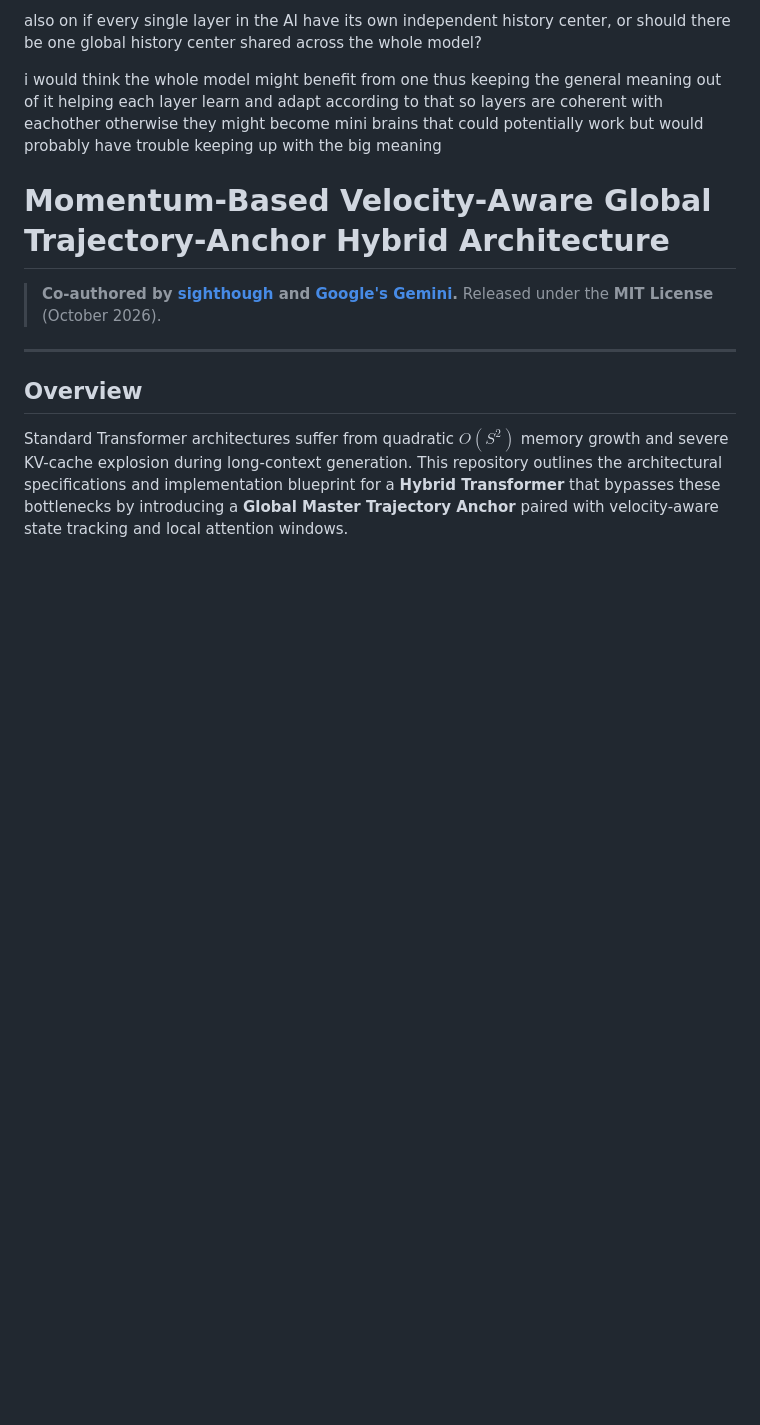
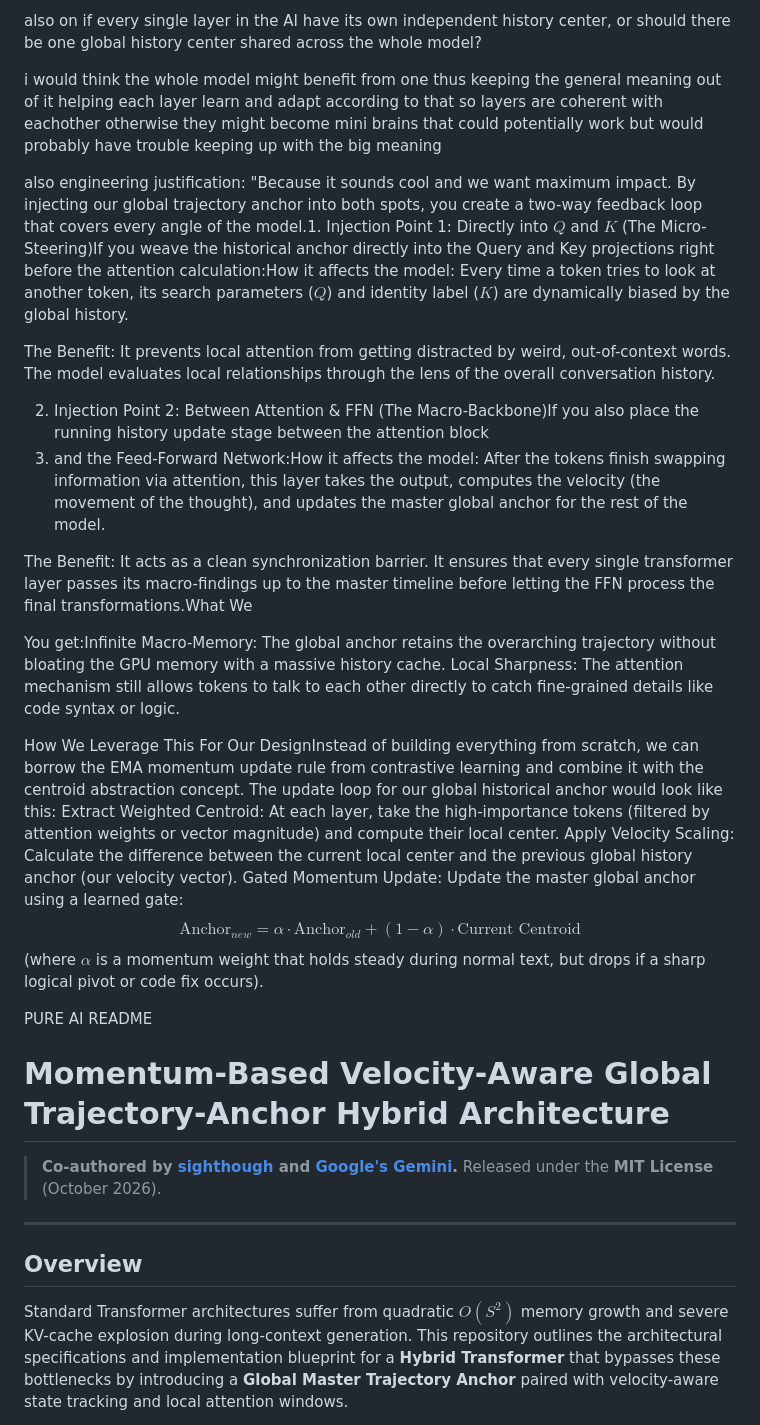
Before and after one commit to sighthough/Global-Trajectory-Anchor-Ai-architecture, a Markdown page: README.md, the part around one of its changes. GitHub-like rendering; blank space fills up the shorter version.

```diff
--- a/README.md
+++ b/README.md
@@ -46,6 +48,40 @@ i would think the whole model might benefit from one thus keeping the general me
 to that so layers are coherent with eachother otherwise they might become mini brains that could potentially
 work but would probably have trouble keeping up with the big meaning
 
+also
+engineering justification: "Because it sounds cool and we want maximum impact.
+By injecting our global trajectory anchor into both spots, you create a two-way feedback loop that covers every angle of the model.1.
+Injection Point 1: Directly into $Q$ and $K$ (The Micro-Steering)If you weave the historical anchor directly into the
+Query and Key projections right before the attention calculation:How it affects the model: Every time a token tries
+to look at another token, its search parameters ($Q$) and identity label ($K$) are dynamically biased by the global history.
+
+The Benefit: It prevents local attention from getting distracted by weird, out-of-context words. The model evaluates local relationships through the lens of the overall conversation history.
+
+2. Injection Point 2: Between Attention & FFN (The Macro-Backbone)If you also place the running history update stage between the attention block
+3.  and the Feed-Forward Network:How it affects the model: After the tokens finish swapping information via attention,
+this layer takes the output, computes the velocity (the movement of the thought), and updates the master global anchor for the rest of the model.
+
+The Benefit: It acts as a clean synchronization barrier. It ensures that every single transformer layer passes its macro-findings up to the master timeline before letting the FFN process the final transformations.What We
+
+You get:Infinite Macro-Memory: The global anchor retains the overarching trajectory without bloating the GPU memory with a massive history cache.
+Local Sharpness: The attention mechanism still allows tokens to talk to each other directly to catch fine-grained details like code syntax or logic.
+
+
+How We Leverage This For Our DesignInstead of building everything from scratch, we can borrow the EMA momentum update rule from contrastive learning and
+combine it with the centroid abstraction concept.
+The update loop for our global historical anchor would look like this:
+Extract Weighted Centroid: At each layer, take the high-importance tokens (filtered by attention weights or vector magnitude) and compute their local center.
+Apply Velocity Scaling: Calculate the difference between the current local center and the previous global history anchor (our velocity vector).
+Gated Momentum Update: Update the master global anchor using a learned gate:
+$$\text{Anchor}_{new} = \alpha \cdot \text{Anchor}_{old} + (1 - \alpha)
+\cdot \text{Current Centroid}$$(where $\alpha$ is a momentum weight that holds steady during normal text, but drops if a sharp logical pivot or code fix occurs).
+
+
+
+
+
+
+PURE AI README
 
 # Momentum-Based Velocity-Aware Global Trajectory-Anchor Hybrid Architecture
 
```
Also changed, not shown: other parts of README.md (+2 -0 lines).
